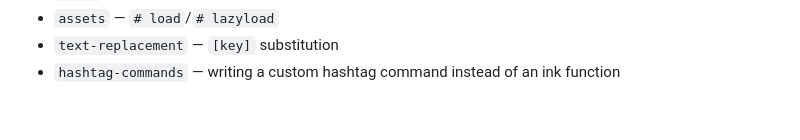
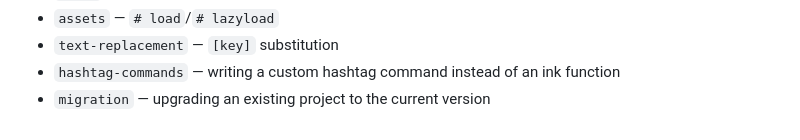
Before and after one commit to DRincs-Productions/pixi-vn-ink, a Markdown page: README.md, the part around the change. GitHub-like rendering.

Commit message:
feat: add migration skill for upgrading projects to the latest version

```diff
--- a/README.md
+++ b/README.md
@@ -83,3 +83,4 @@ This installs every skill below:
 - `assets` — `# load`/`# lazyload`
 - `text-replacement` — `[key]` substitution
 - `hashtag-commands` — writing a custom hashtag command instead of an ink function
+- `migration` — upgrading an existing project to the current version
```
Also changed, not shown: skills/getting-started/SKILL.md (+1 -0 lines), skills/migration/SKILL.md (added, +50 -0 lines).
